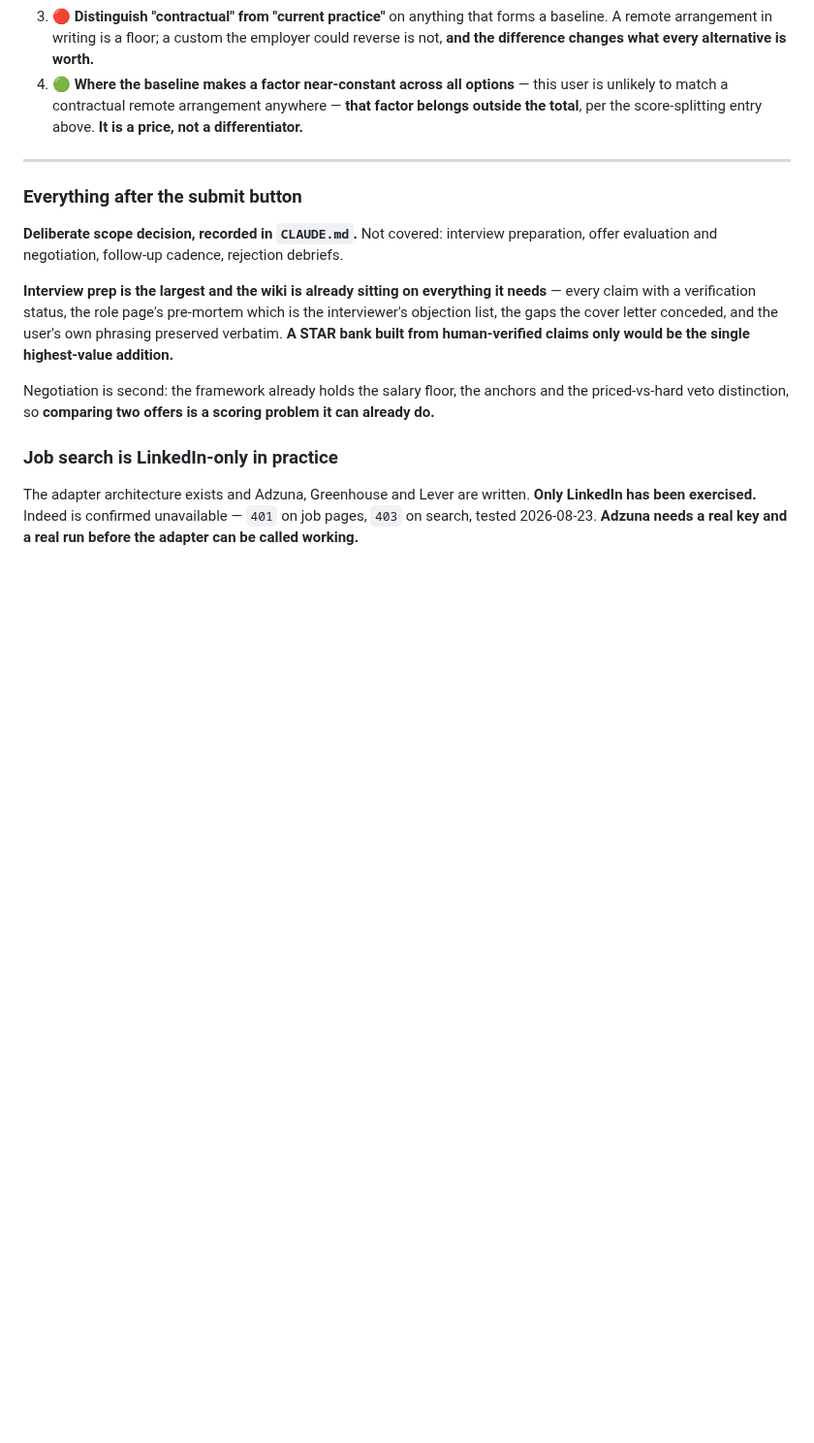
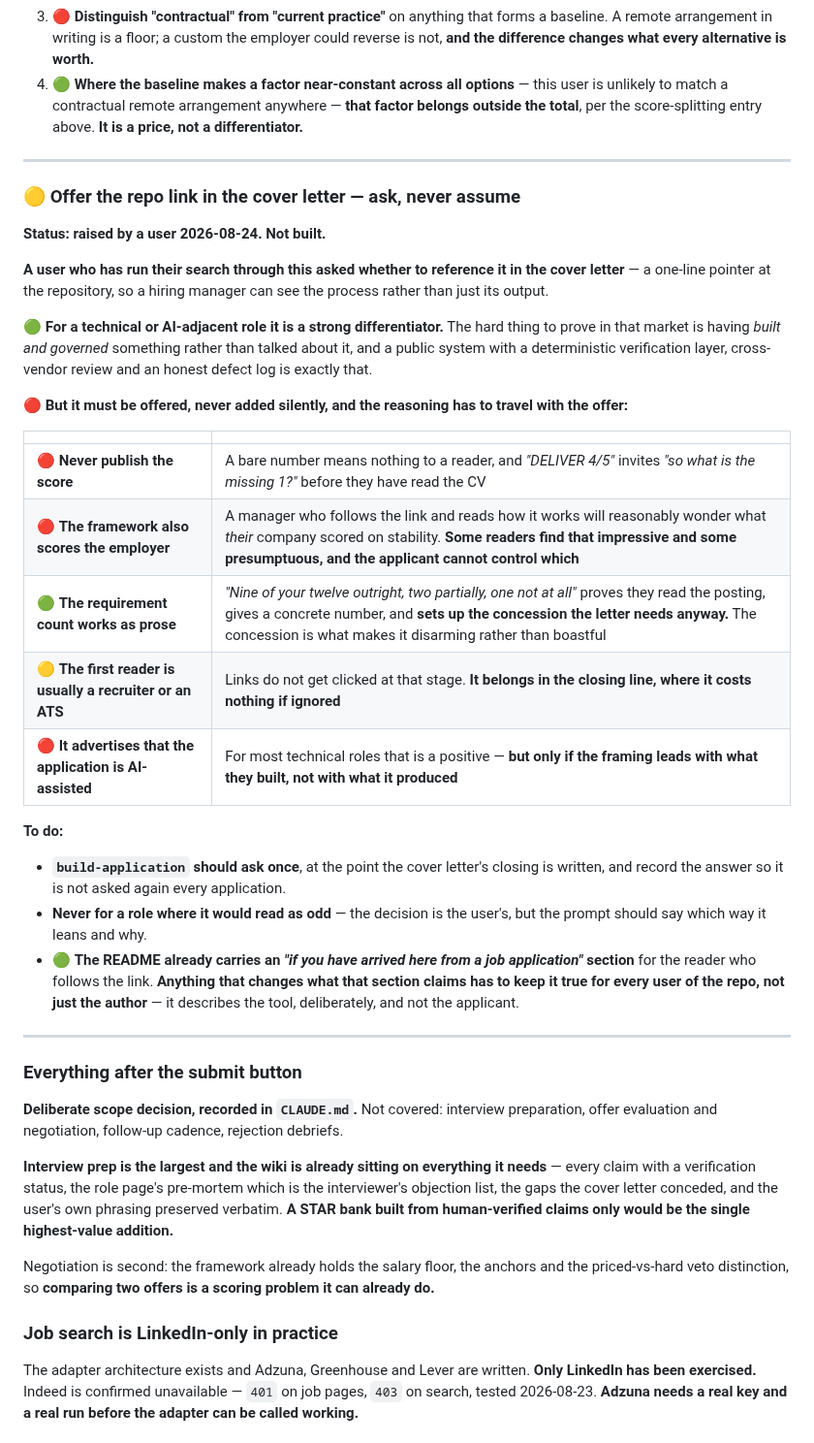
Before and after one commit to sachajackson/career-wiki, a Markdown page: BACKLOG.md, the part around the change. Shown at 97% size. GitHub-like rendering; blank space fills up the shorter version.

Commit message:
backlog: offer the repo link in the cover letter, ask rather than assume
A user asked whether to reference the repository from their cover letter.
Records why the link is worth offering for technical roles, why the score
must never be published, that the framework also scores the employer and
a manager who follows the link will work that out, and that the
requirement count works as prose because the concession does the work.

Co-Authored-By: Claude Opus 5 <noreply@anthropic.com>

```diff
--- a/BACKLOG.md
+++ b/BACKLOG.md
@@ -486,6 +486,40 @@ point at all.**
 
 ---
 
+### 🟡 Offer the repo link in the cover letter — ask, never assume
+
+**Status: raised by a user 2026-08-24. Not built.**
+
+**A user who has run their search through this asked whether to reference it in the cover letter** — a
+one-line pointer at the repository, so a hiring manager can see the process rather than just its output.
+
+🟢 **For a technical or AI-adjacent role it is a strong differentiator.** The hard thing to prove in that
+market is having *built and governed* something rather than talked about it, and a public system with a
+deterministic verification layer, cross-vendor review and an honest defect log is exactly that.
+
+🔴 **But it must be offered, never added silently, and the reasoning has to travel with the offer:**
+
+| | |
+|---|---|
+| 🔴 **Never publish the score** | A bare number means nothing to a reader, and *"DELIVER 4/5"* invites *"so what is the missing 1?"* before they have read the CV |
+| 🔴 **The framework also scores the employer** | A manager who follows the link and reads how it works will reasonably wonder what *their* company scored on stability. **Some readers find that impressive and some presumptuous, and the applicant cannot control which** |
+| 🟢 **The requirement count works as prose** | *"Nine of your twelve outright, two partially, one not at all"* proves they read the posting, gives a concrete number, and **sets up the concession the letter needs anyway.** The concession is what makes it disarming rather than boastful |
+| 🟡 **The first reader is usually a recruiter or an ATS** | Links do not get clicked at that stage. **It belongs in the closing line, where it costs nothing if ignored** |
+| 🔴 **It advertises that the application is AI-assisted** | For most technical roles that is a positive — **but only if the framing leads with what they built, not with what it produced** |
+
+**To do:**
+
+- **`build-application` should ask once**, at the point the cover letter's closing is written, and record
+  the answer so it is not asked again every application.
+- **Never for a role where it would read as odd** — the decision is the user's, but the prompt should say
+  which way it leans and why.
+- 🟢 **The README already carries an *"if you have arrived here from a job application"* section** for the
+  reader who follows the link. **Anything that changes what that section claims has to keep it true for
+  every user of the repo, not just the author** — it describes the tool, deliberately, and not the
+  applicant.
+
+---
+
 ### Everything after the submit button
 
 **Deliberate scope decision, recorded in `CLAUDE.md`.** Not covered: interview preparation, offer
```
